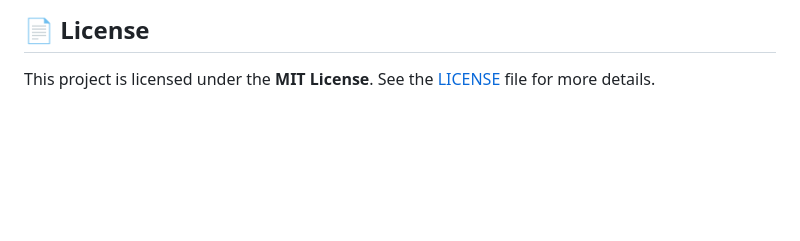
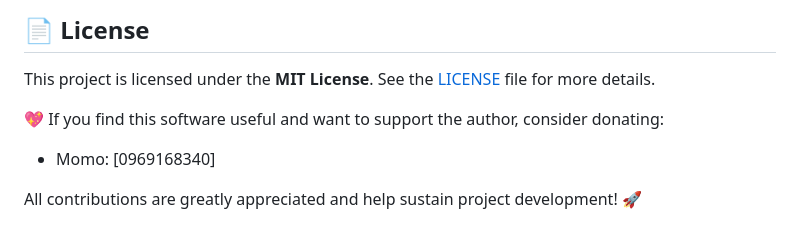
Before and after one commit to NhanLa13688/eCall, a Markdown page: README.md, the part around the change. Rendered like a GitHub page; blank space fills up the shorter version.

```diff
--- a/README.md
+++ b/README.md
@@ -112,3 +112,10 @@ For inquiries or collaboration, please reach out at **[lathanhnhan20797@gmail.co
 ## 📄 License
 
 This project is licensed under the **MIT License**. See the [LICENSE](LICENSE) file for more details.
+
+💖 If you find this software useful and want to support the author, consider donating:
+
+- Momo: [0969168340]
+
+
+All contributions are greatly appreciated and help sustain project development! 🚀
```
